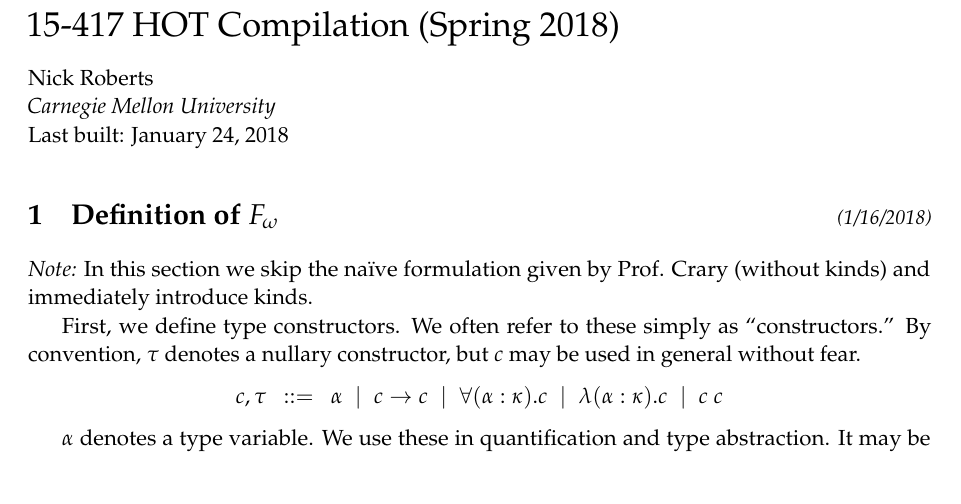
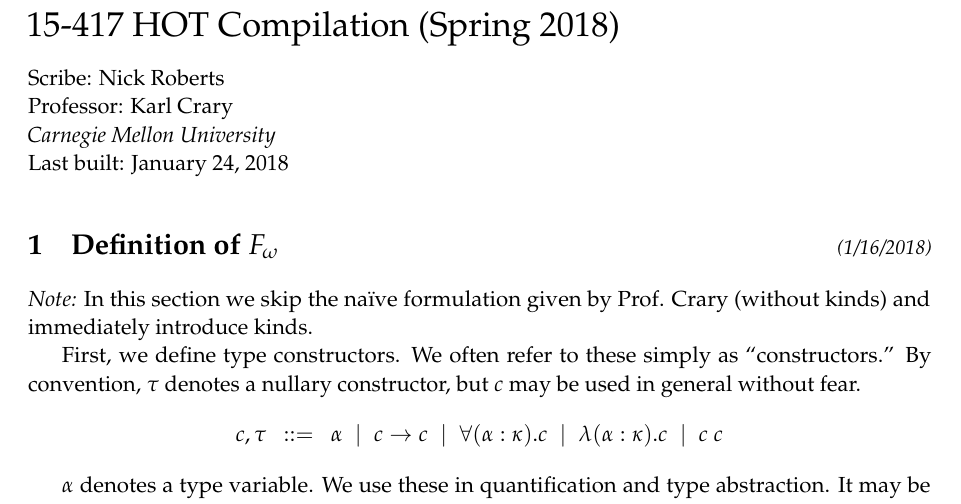
Before and after one commit to ncik-roberts/hot-notes, a LaTeX document (notes.tex): part of page 1 of 8, cut so that both start at the same text. Compiled offline with pdfLaTeX.

Commit message:
Correctly give attribution

```diff
--- a/notes.tex
+++ b/notes.tex
@@ -66,7 +66,8 @@
 
 \title{15-417 HOT Compilation (Spring 2018)}
 
-\author{Nick Roberts % Author
+\author{Scribe: Nick Roberts % Scribe
+\\Professor: Karl Crary
 \\{\textit{Carnegie Mellon University}}} % Institution
 
 \date{\today} % Date
```
Also changed, not shown: notes.pdf.
